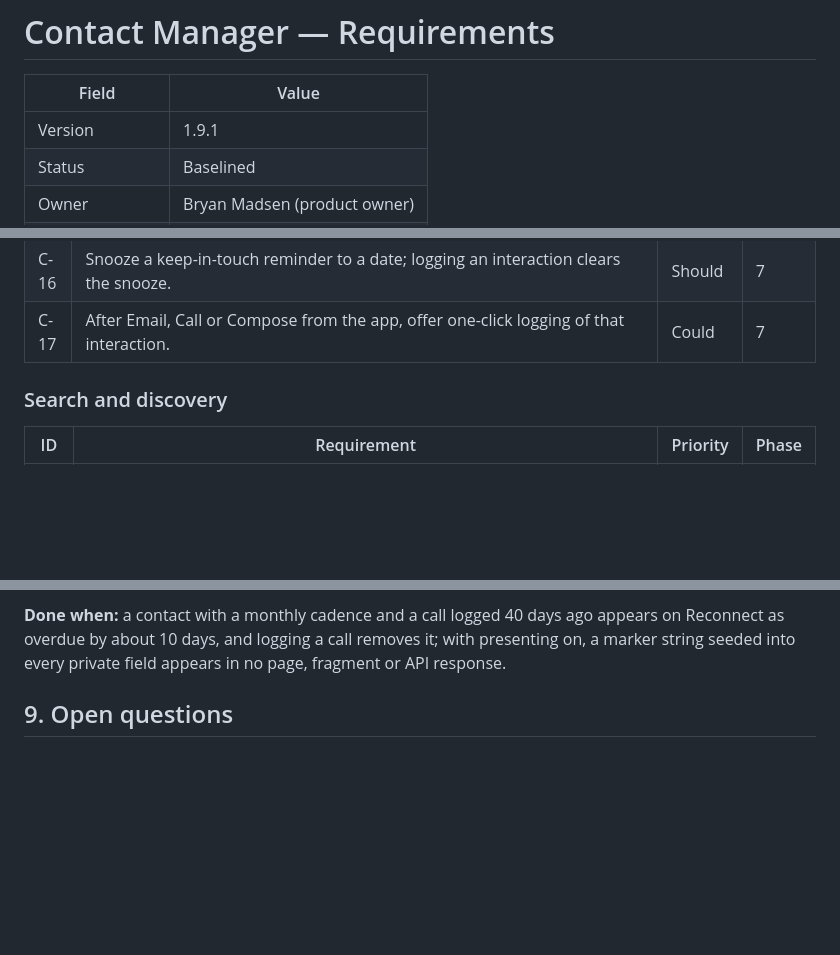
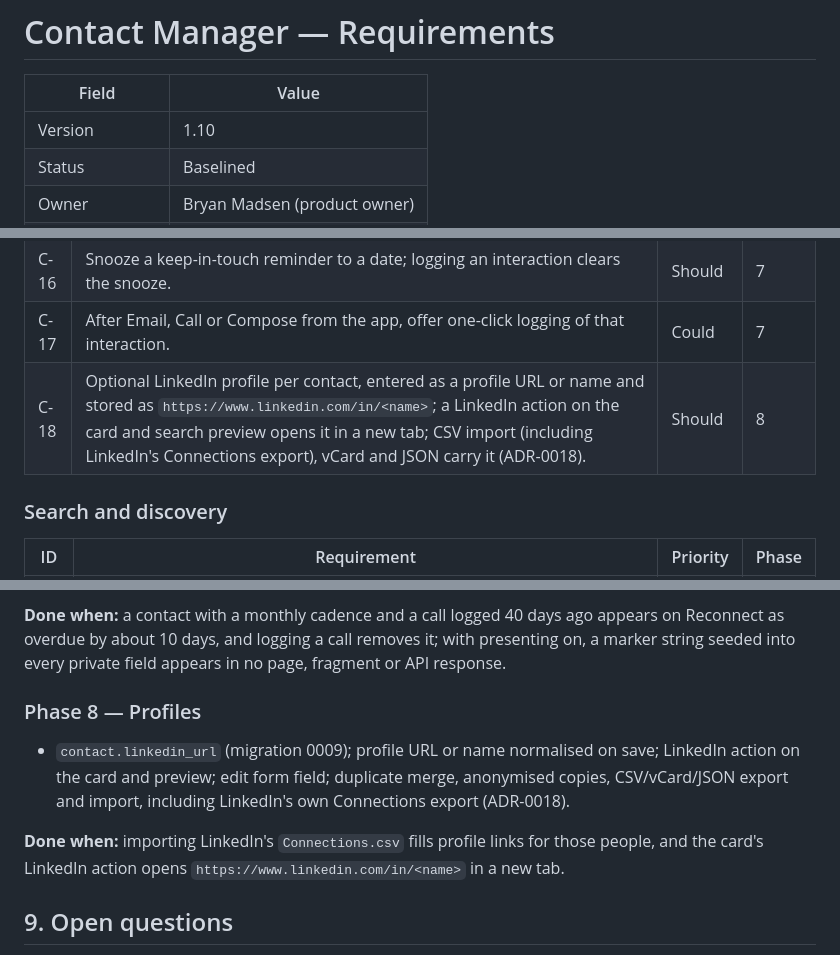
Before and after one commit to b-mad/kith-contacts, a Markdown page: docs/requirements.md, 3 parts joined by grey strips. GitHub-like rendering; blank space fills up the shorter version.

```diff
--- a/docs/requirements.md
+++ b/docs/requirements.md
@@ -2,7 +2,7 @@
 
 | Field | Value |
 | --- | --- |
-| Version | 1.9.1 |
+| Version | 1.10 |
 | Status | Baselined |
 | Owner | Bryan Madsen (product owner) |
 | Last updated | 2026-10-03 |
@@ -104,6 +104,7 @@ Priority uses MoSCoW (Must / Should / Could). Phase maps to §8.
 | C-15 | Keep-in-touch cadence per contact (every 2 weeks, month, 3 months, 6 months or year; off by default), set on the card or for a selection. Due = last interaction (meeting, call, email or message) + cadence (ADR-0016). | Should | 7 |
 | C-16 | Snooze a keep-in-touch reminder to a date; logging an interaction clears the snooze. | Should | 7 |
 | C-17 | After Email, Call or Compose from the app, offer one-click logging of that interaction. | Could | 7 |
+| C-18 | Optional LinkedIn profile per contact, entered as a profile URL or name and stored as `https://www.linkedin.com/in/<name>`; a LinkedIn action on the card and search preview opens it in a new tab; CSV import (including LinkedIn's Connections export), vCard and JSON carry it (ADR-0018). | Should | 8 |
 
 ### Search and discovery
 
@@ -341,6 +344,12 @@ Decisions are recorded as ADRs — see [docs/adr/README.md](adr/README.md).
 
 **Done when:** a contact with a monthly cadence and a call logged 40 days ago appears on Reconnect as overdue by about 10 days, and logging a call removes it; with presenting on, a marker string seeded into every private field appears in no page, fragment or API response.
 
+### Phase 8 — Profiles
+
+- `contact.linkedin_url` (migration 0009); profile URL or name normalised on save; LinkedIn action on the card and preview; edit form field; duplicate merge, anonymised copies, CSV/vCard/JSON export and import, including LinkedIn's own Connections export (ADR-0018).
+
+**Done when:** importing LinkedIn's `Connections.csv` fills profile links for those people, and the card's LinkedIn action opens `https://www.linkedin.com/in/<name>` in a new tab.
+
 ## 9. Open questions
 
 - [x] Build language → Python (ADR-0004).
```
Also changed, not shown: other parts of docs/requirements.md (+3 -0 lines), docs/adr/0018-linkedin-profile-link.md (added, +55 -0 lines), docs/adr/README.md (+1 -0 lines).
